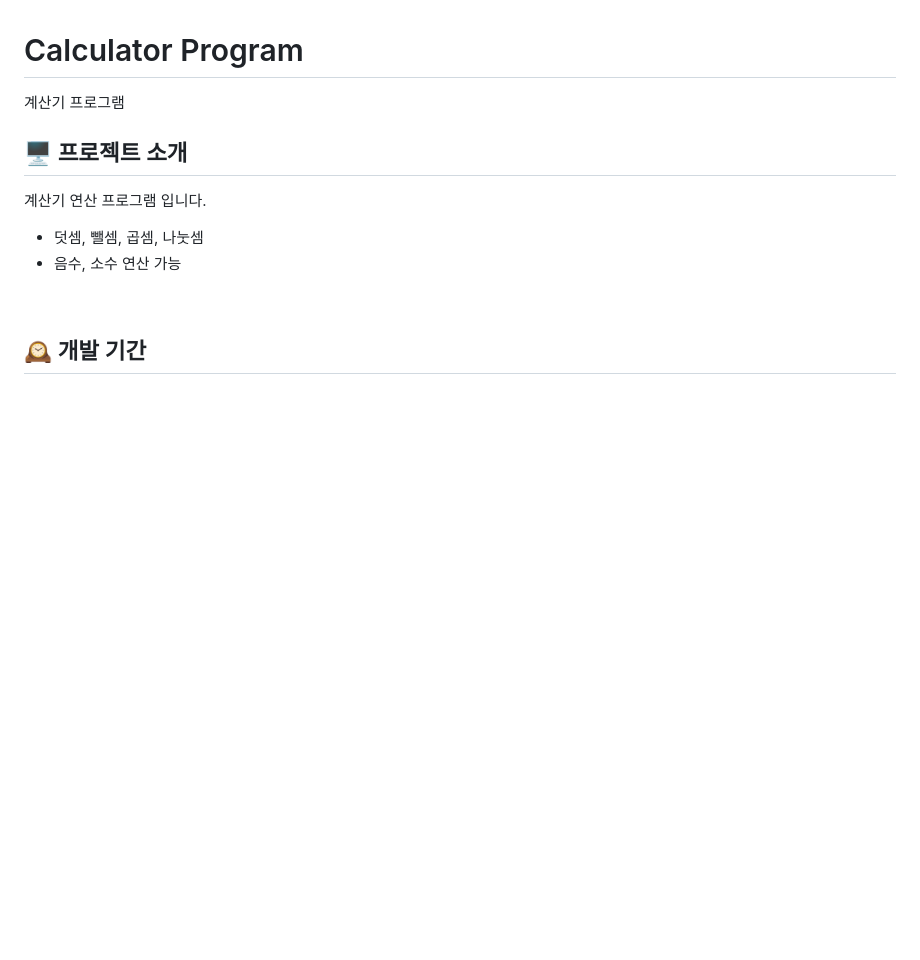
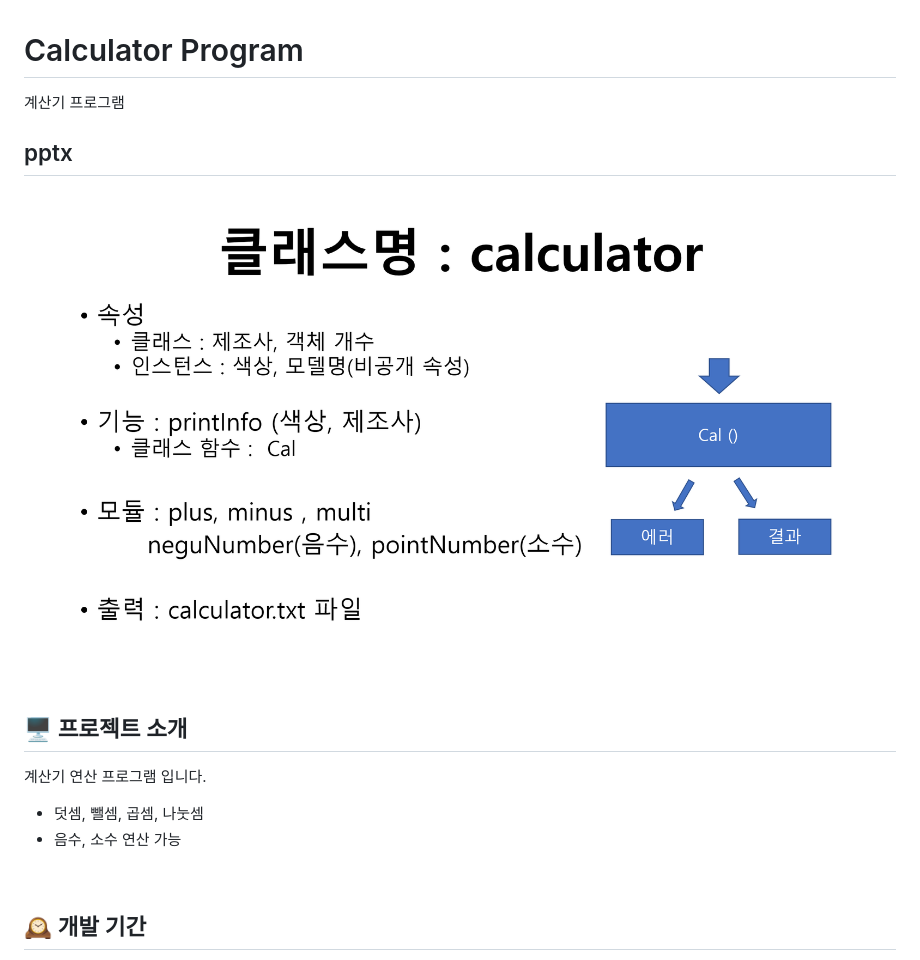
Before and after one commit to SK78605/KDT_project, a Markdown page: week1_계산기/README.md, the part around the change. Drawn GitHub-style; pictures changed too: week1_계산기/img/calculator_pptx.png (added); blank space fills up the shorter version.

```diff
--- a/week1_계산기/README.md
+++ b/week1_계산기/README.md
@@ -1,6 +1,8 @@
 # Calculator Program
 계산기 프로그램
 
+## pptx
+![Alt text](img/calculator_pptx.png)
 
 ## 🖥️ 프로젝트 소개
 계산기 연산 프로그램 입니다.
```
Also changed, not shown: 1 other file.
